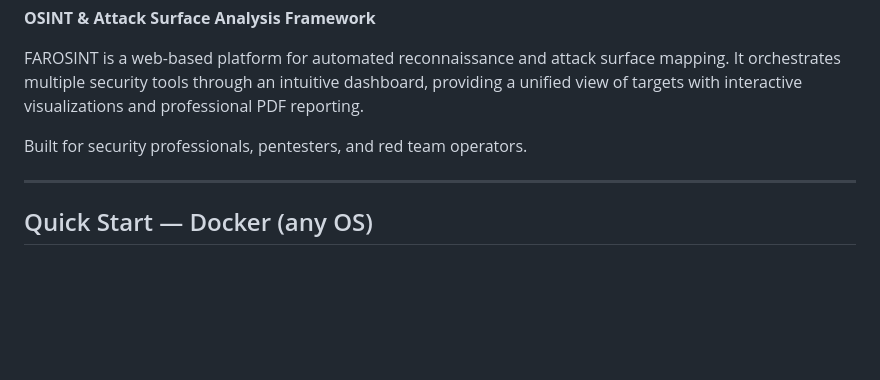
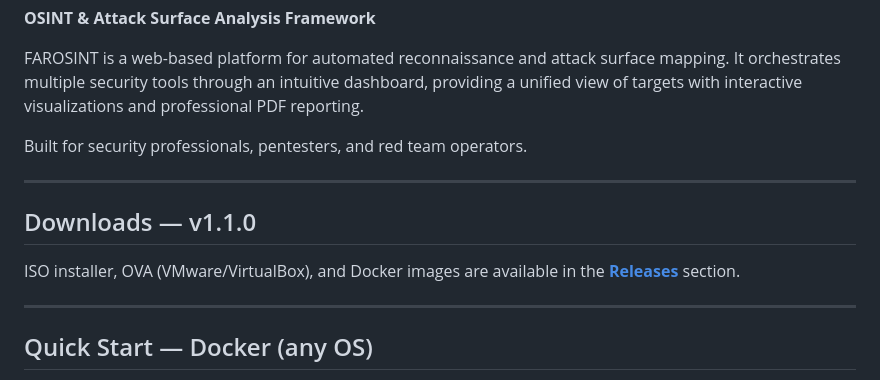
Before and after one commit to 3breiten/Farosint, a Markdown page: README.md, the part around the change. GitHub-like rendering; blank space fills up the shorter version.

Commit message:
Add downloads note pointing to GitHub Releases

```diff
--- a/README.md
+++ b/README.md
@@ -7,6 +7,12 @@
 FAROSINT is a web-based platform for automated reconnaissance and attack surface mapping. It orchestrates multiple security tools through an intuitive dashboard, providing a unified view of targets with interactive visualizations and professional PDF reporting.
 
 Built for security professionals, pentesters, and red team operators.
+
+---
+
+## Downloads — v1.1.0
+
+ISO installer, OVA (VMware/VirtualBox), and Docker images are available in the [**Releases**](https://github.com/3breiten/Farosint/releases) section.
 
 ---
 
```
